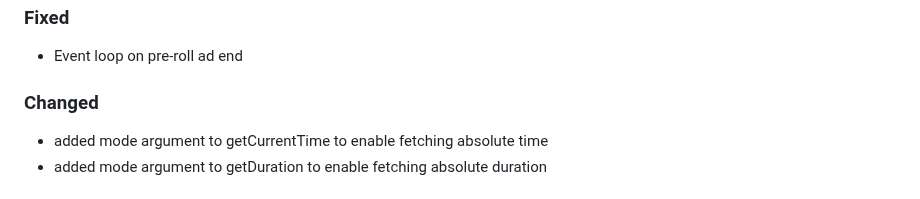
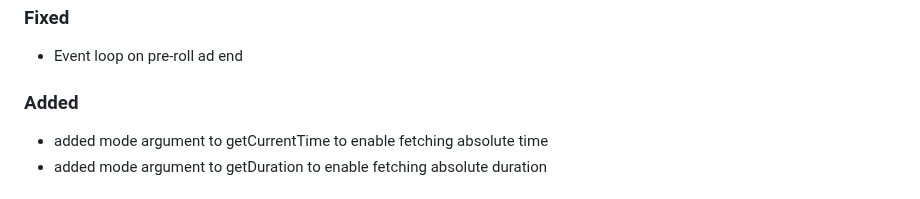
Before and after one commit to bitmovin/bitmovin-player-web-integrations-yospace, a Markdown page: CHANGELOG.md, the part around the change. Drawn GitHub-style.

Commit message:
Update CHANGELOG.md
Co-authored-by: Daniel Weinberger <dweinber@users.noreply.github.com>

```diff
--- a/CHANGELOG.md
+++ b/CHANGELOG.md
@@ -11,7 +11,7 @@ and this project adheres to [Semantic Versioning](http://semver.org/).
 
 - Event loop on pre-roll ad end
 
-### Changed
+### Added
 
 - added mode argument to getCurrentTime to enable fetching absolute time
 - added mode argument to getDuration to enable fetching absolute duration
```
